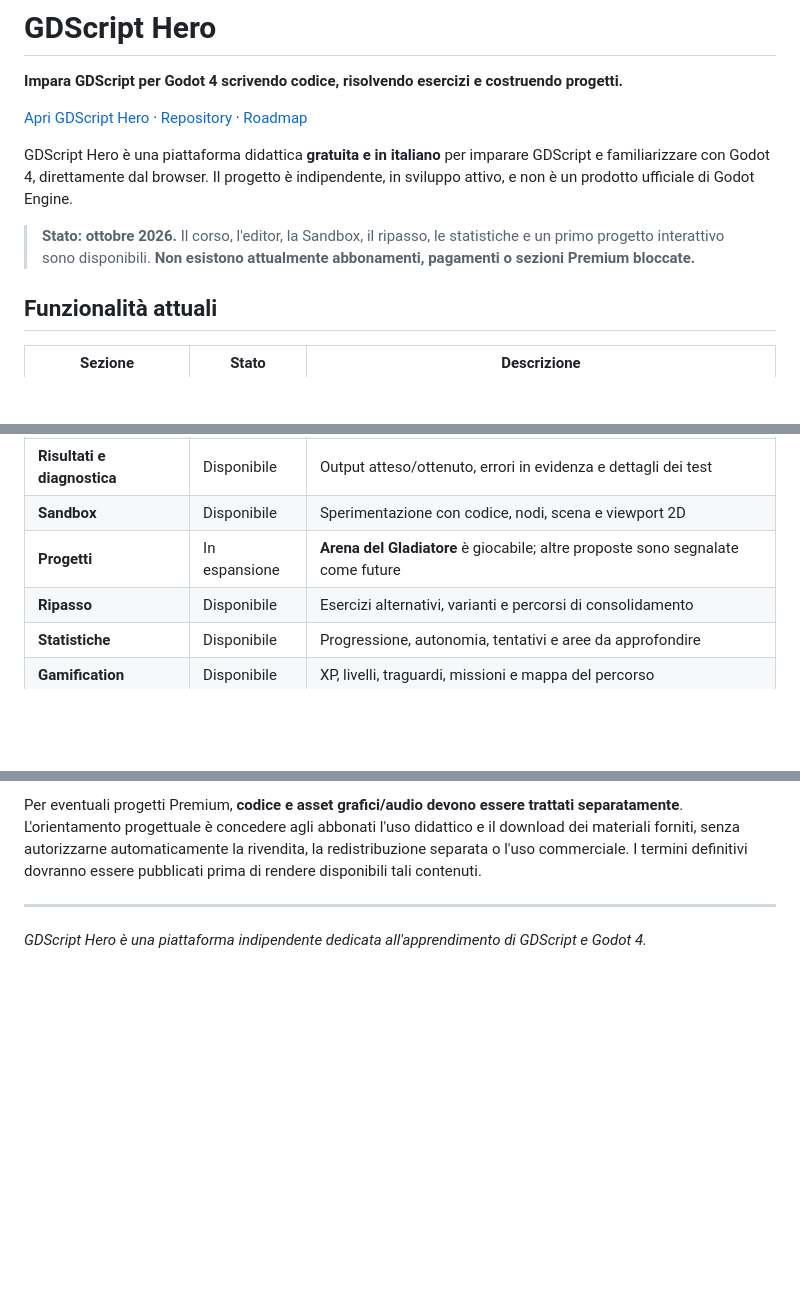
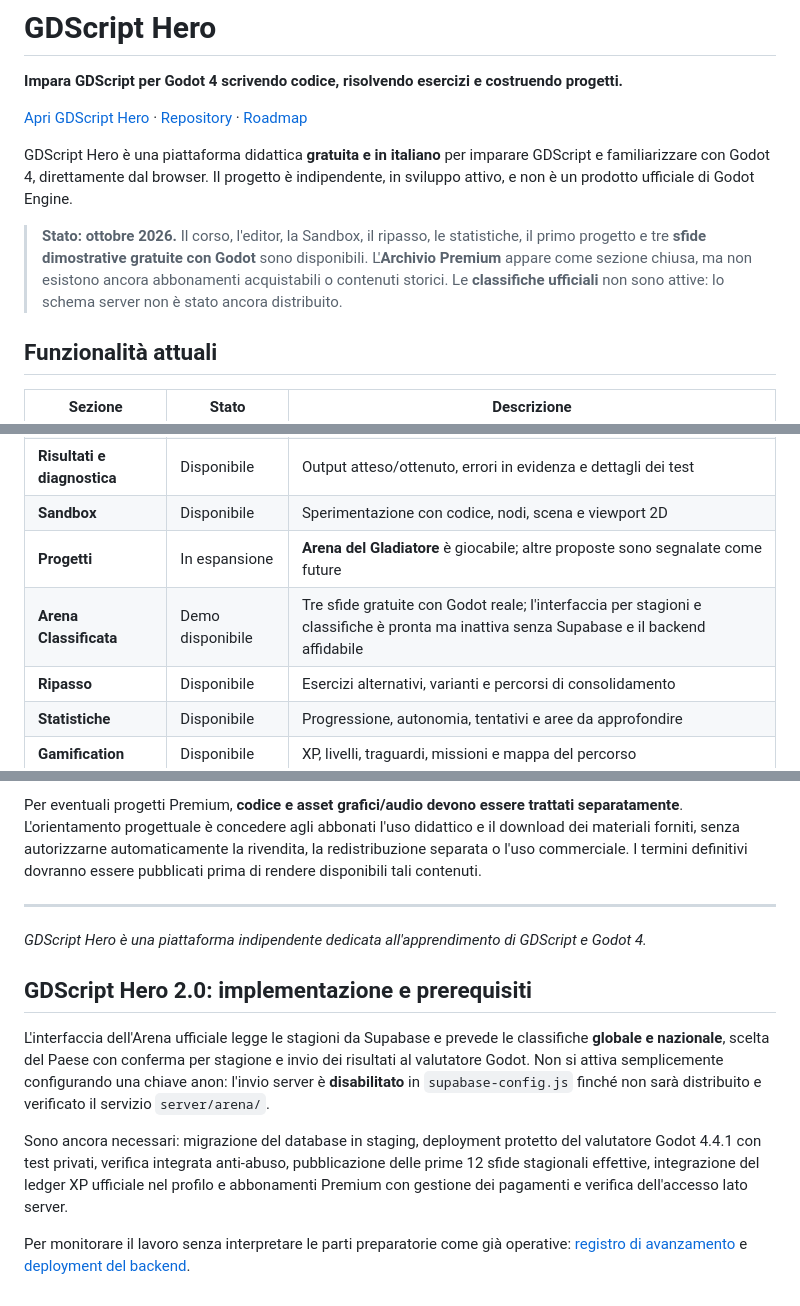
Before and after one commit to domyno6773/gdscript-hero, a Markdown page: README.md, 3 parts joined by grey strips. GitHub-like rendering; blank space fills up the shorter version.

Commit message:
docs: clarify the 2.0 deployment blockers and official Arena integration status

```diff
--- a/README.md
+++ b/README.md
@@ -6,7 +6,7 @@
 
 GDScript Hero è una piattaforma didattica **gratuita e in italiano** per imparare GDScript e familiarizzare con Godot 4, direttamente dal browser. Il progetto è indipendente, in sviluppo attivo, e non è un prodotto ufficiale di Godot Engine.
 
-> **Stato: ottobre 2026.** Il corso, l'editor, la Sandbox, il ripasso, le statistiche e un primo progetto interattivo sono disponibili. **Non esistono attualmente abbonamenti, pagamenti o sezioni Premium bloccate.**
+> **Stato: ottobre 2026.** Il corso, l'editor, la Sandbox, il ripasso, le statistiche, il primo progetto e tre **sfide dimostrative gratuite con Godot** sono disponibili. L'**Archivio Premium** appare come sezione chiusa, ma non esistono ancora abbonamenti acquistabili o contenuti storici. Le **classifiche ufficiali** non sono attive: lo schema server non è stato ancora distribuito.
 
 ## Funzionalità attuali
 
@@ -17,6 +17,7 @@ GDScript Hero è una piattaforma didattica **gratuita e in italiano** per impara
 | **Risultati e diagnostica** | Disponibile | Output atteso/ottenuto, errori in evidenza e dettagli dei test |
 | **Sandbox** | Disponibile | Sperimentazione con codice, nodi, scena e viewport 2D |
 | **Progetti** | In espansione | **Arena del Gladiatore** è giocabile; altre proposte sono segnalate come future |
+| **Arena Classificata** | Demo disponibile | Tre sfide gratuite con Godot reale; l'interfaccia per stagioni e classifiche è pronta ma inattiva senza Supabase e il backend affidabile |
 | **Ripasso** | Disponibile | Esercizi alternativi, varianti e percorsi di consolidamento |
 | **Statistiche** | Disponibile | Progressione, autonomia, tentativi e aree da approfondire |
 | **Gamification** | Disponibile | XP, livelli, traguardi, missioni e mappa del percorso |
@@ -129,3 +130,11 @@ Per eventuali progetti Premium, **codice e asset grafici/audio devono essere tra
 ---
 
 *GDScript Hero è una piattaforma indipendente dedicata all'apprendimento di GDScript e Godot 4.*
+
+## GDScript Hero 2.0: implementazione e prerequisiti
+
+L'interfaccia dell'Arena ufficiale legge le stagioni da Supabase e prevede le classifiche **globale e nazionale**, scelta del Paese con conferma per stagione e invio dei risultati al valutatore Godot. Non si attiva semplicemente configurando una chiave anon: l'invio server è **disabilitato** in `supabase-config.js` finché non sarà distribuito e verificato il servizio `server/arena/`.
+
+Sono ancora necessari: migrazione del database in staging, deployment protetto del valutatore Godot 4.4.1 con test privati, verifica integrata anti-abuso, pubblicazione delle prime 12 sfide stagionali effettive, integrazione del ledger XP ufficiale nel profilo e abbonamenti Premium con gestione dei pagamenti e verifica dell'accesso lato server.
+
+Per monitorare il lavoro senza interpretare le parti preparatorie come già operative: [registro di avanzamento](docs/GDScript_Hero_2_0_implementazione.md) e [deployment del backend](server/arena/README.md).
```
Also changed, not shown: docs/GDScript_Hero_2_0_implementazione.md (+7 -1 lines), server/arena/README.md (+8 -0 lines).
